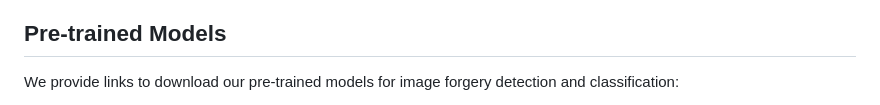
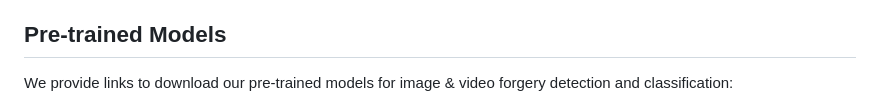
Before and after one commit to shraddhavijay/IFAKE, a Markdown page: README.md, the part around one of its changes. Rendered like a GitHub page.

```diff
--- a/README.md
+++ b/README.md
@@ -21,5 +21,5 @@ The [FIDAC dataset](https://ieee-dataport.org/documents/fidac-forged-images-dete
 
 ## Pre-trained Models
 
-We provide links to download our pre-trained models for image forgery detection and classification:
+We provide links to download our pre-trained models for image & video forgery detection and classification:
 
```
Also changed, not shown: other parts of README.md (+2 -2 lines).
